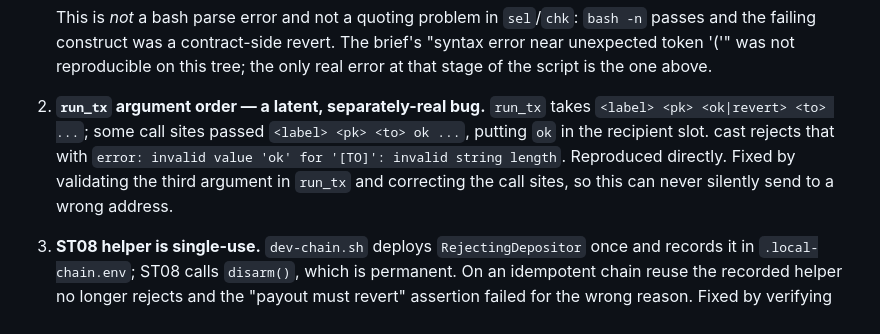
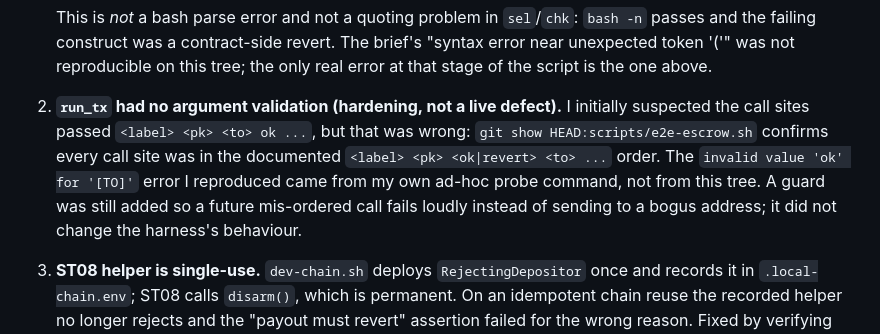
Before and after one commit to Prasetyant0/Bomb-Rush, a Markdown page: deploy/E2E_REPORT.md, the part around the change. GitHub-like rendering.

```diff
--- a/deploy/E2E_REPORT.md
+++ b/deploy/E2E_REPORT.md
@@ -108,12 +108,15 @@ backend and receipt-verification behaviour).
    brief's "syntax error near unexpected token '('" was not reproducible on this
    tree; the only real error at that stage of the script is the one above.
 
-2. **`run_tx` argument order — a latent, separately-real bug.** `run_tx` takes
-   `<label> <pk> <ok|revert> <to> ...`; some call sites passed
-   `<label> <pk> <to> ok ...`, putting `ok` in the recipient slot. cast rejects
-   that with `error: invalid value 'ok' for '[TO]': invalid string length`.
-   Reproduced directly. Fixed by validating the third argument in `run_tx` and
-   correcting the call sites, so this can never silently send to a wrong address.
+2. **`run_tx` had no argument validation (hardening, not a live defect).** I
+   initially suspected the call sites passed `<label> <pk> <to> ok ...`, but that
+   was wrong: `git show HEAD:scripts/e2e-escrow.sh` confirms every call site was
+   in the documented `<label> <pk> <ok|revert> <to> ...` order. The
+   `invalid value 'ok' for '[TO]'` error I reproduced came from my own ad-hoc
+   probe command, not from this tree. A guard was still added so a future
+   mis-ordered call fails loudly instead of sending to a bogus address; it did
+   not change the harness's behaviour.
+
 3. **ST08 helper is single-use.** `dev-chain.sh` deploys `RejectingDepositor`
    once and records it in `.local-chain.env`; ST08 calls `disarm()`, which is
    permanent. On an idempotent chain reuse the recorded helper no longer rejects
```
Also changed, not shown: contracts/deployments/TESTNET_CANARY.md (added, +73 -0 lines), deploy/SETTLEMENT_RUNBOOK.md (added, +331 -0 lines).
